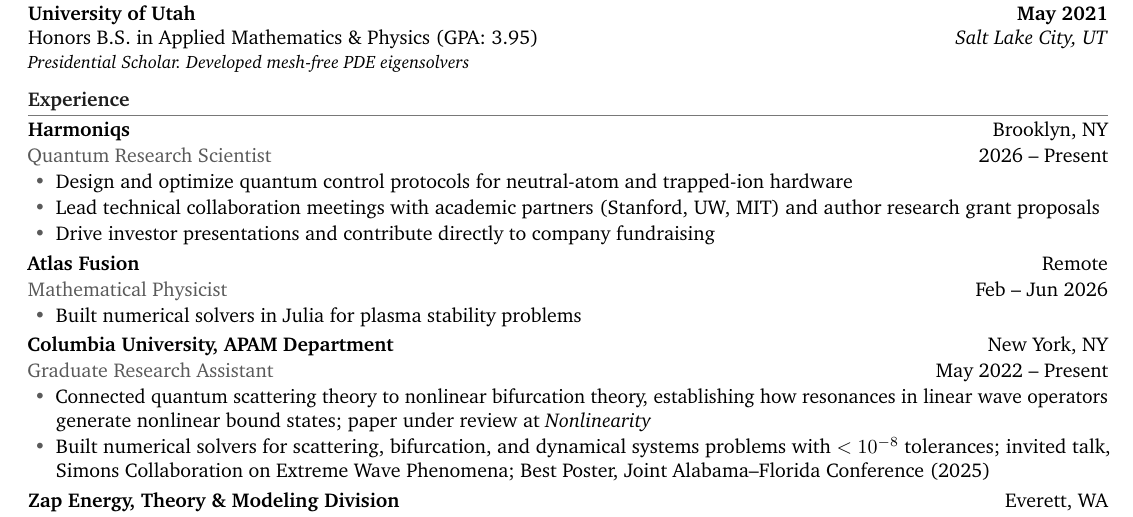
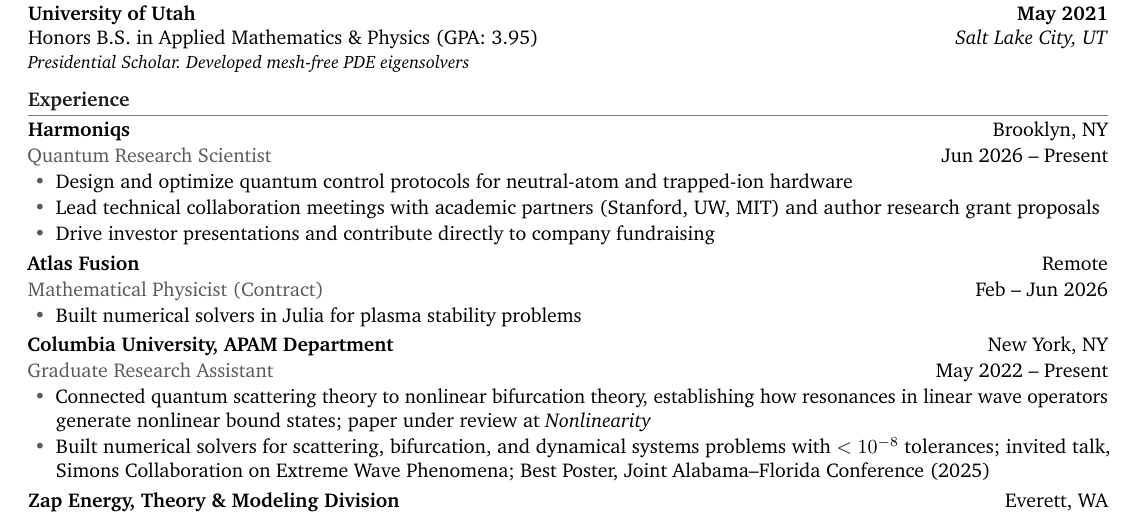
Before and after one commit to jacktrnr/jacktrnr-website, a LaTeX CV (resume.tex): part of the page, cut so that both start at the same text. Compiled offline with pdfLaTeX.

Commit message:
Fix Harmoniqs start date to Jun 2026; mark Atlas Fusion as contract

```diff
--- a/resume.tex
+++ b/resume.tex
@@ -68,7 +68,7 @@
 \section*{Experience}
 
 \textbf{Harmoniqs} \hfill Brooklyn, NY\\[1pt]
-{\color{accent}Quantum Research Scientist} \hfill 2026 -- Present
+{\color{accent}Quantum Research Scientist} \hfill Jun 2026 -- Present
 \begin{itemize}
 \item Design and optimize quantum control protocols for neutral-atom and trapped-ion hardware
 \item Lead technical collaboration meetings with academic partners (Stanford, UW, MIT) and author research grant proposals
@@ -77,7 +77,7 @@
 \vspace{2pt}
 
 \textbf{Atlas Fusion} \hfill Remote\\[1pt]
-{\color{accent}Mathematical Physicist} \hfill Feb -- Jun 2026
+{\color{accent}Mathematical Physicist (Contract)} \hfill Feb -- Jun 2026
 \begin{itemize}
 \item Built numerical solvers in Julia for plasma stability problems
 \end{itemize}
```
Also changed, not shown: resume.pdf.
